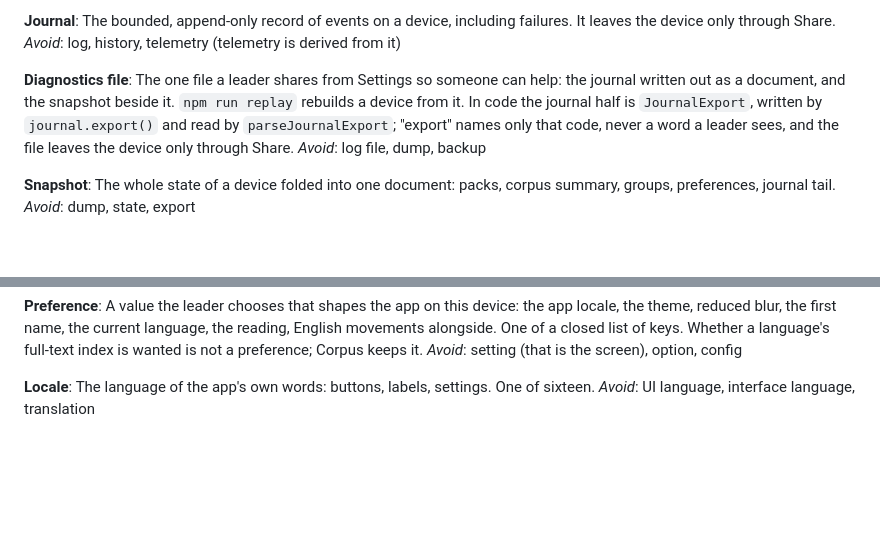
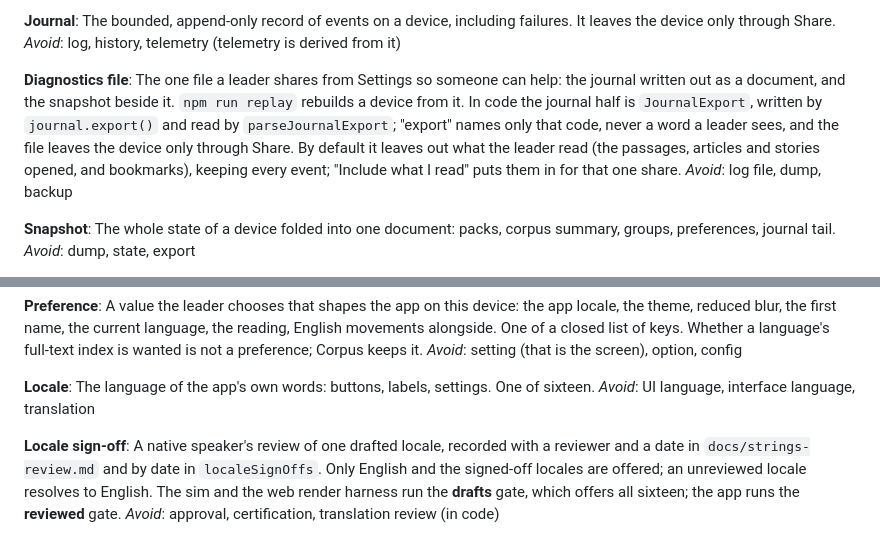
Before and after one commit to unfoldingWord/uw-app, a Markdown page: CONTEXT.md, 2 parts joined by grey strips. Drawn GitHub-style; blank space fills up the shorter version.

Commit message:
docs(context): add Locale sign-off and what a diagnostics file leaves out
The stack introduced the sign-off gate (#51) and the left-out reading
of a shared diagnostics file (#20) without a glossary entry.

Refs #6

```diff
--- a/CONTEXT.md
+++ b/CONTEXT.md
@@ -197,7 +197,7 @@ The bounded, append-only record of events on a device, including failures. It le
 _Avoid_: log, history, telemetry (telemetry is derived from it)
 
 **Diagnostics file**:
-The one file a leader shares from Settings so someone can help: the journal written out as a document, and the snapshot beside it. `npm run replay` rebuilds a device from it. In code the journal half is `JournalExport`, written by `journal.export()` and read by `parseJournalExport`; "export" names only that code, never a word a leader sees, and the file leaves the device only through Share.
+The one file a leader shares from Settings so someone can help: the journal written out as a document, and the snapshot beside it. `npm run replay` rebuilds a device from it. In code the journal half is `JournalExport`, written by `journal.export()` and read by `parseJournalExport`; "export" names only that code, never a word a leader sees, and the file leaves the device only through Share. By default it leaves out what the leader read (the passages, articles and stories opened, and bookmarks), keeping every event; "Include what I read" puts them in for that one share.
 _Avoid_: log file, dump, backup
 
 **Snapshot**:
@@ -245,3 +245,7 @@ _Avoid_: setting (that is the screen), option, config
 **Locale**:
 The language of the app's own words: buttons, labels, settings. One of sixteen.
 _Avoid_: UI language, interface language, translation
+
+**Locale sign-off**:
+A native speaker's review of one drafted locale, recorded with a reviewer and a date in `docs/strings-review.md` and by date in `localeSignOffs`. Only English and the signed-off locales are offered; an unreviewed locale resolves to English. The sim and the web render harness run the **drafts** gate, which offers all sixteen; the app runs the **reviewed** gate.
+_Avoid_: approval, certification, translation review (in code)
```
